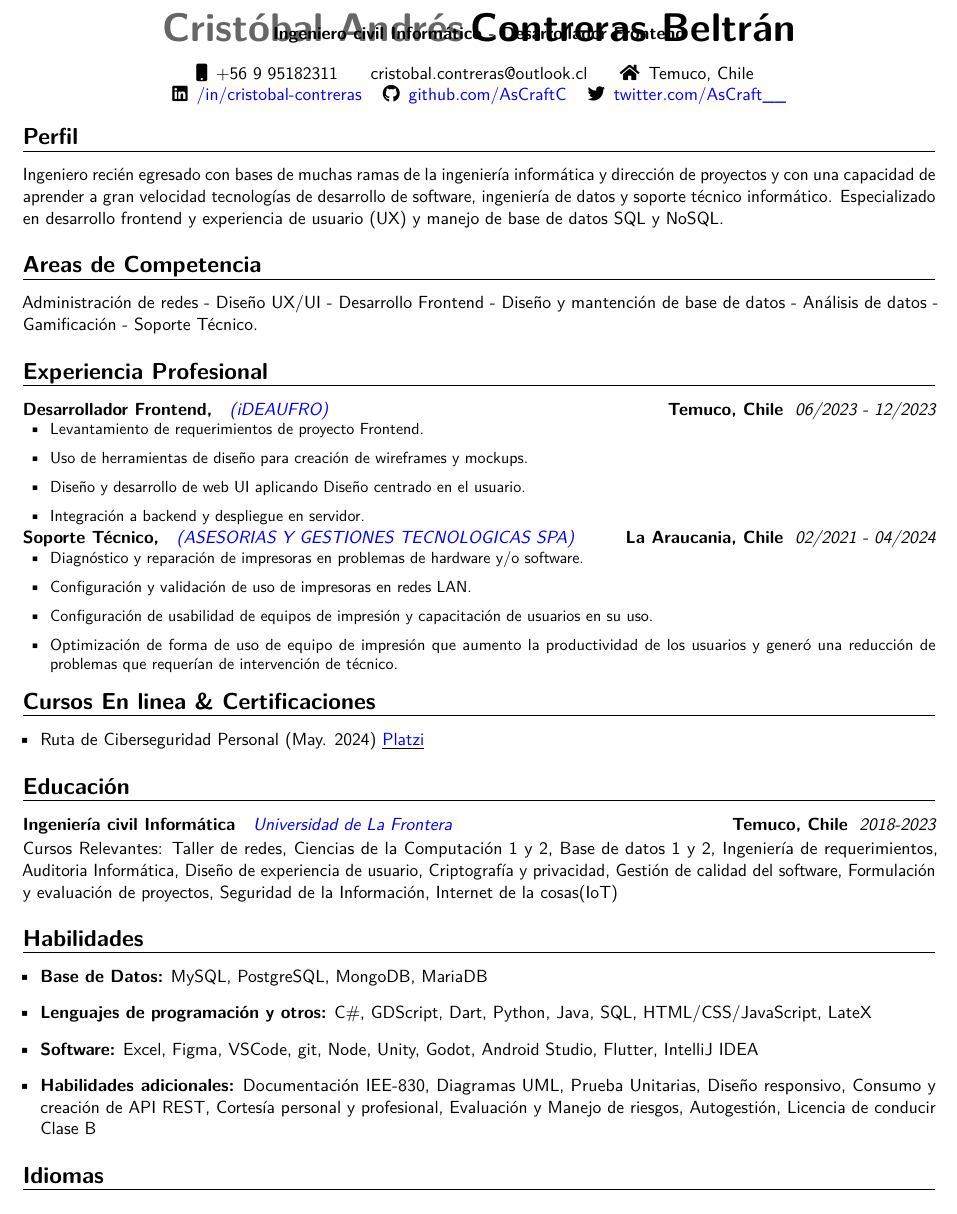
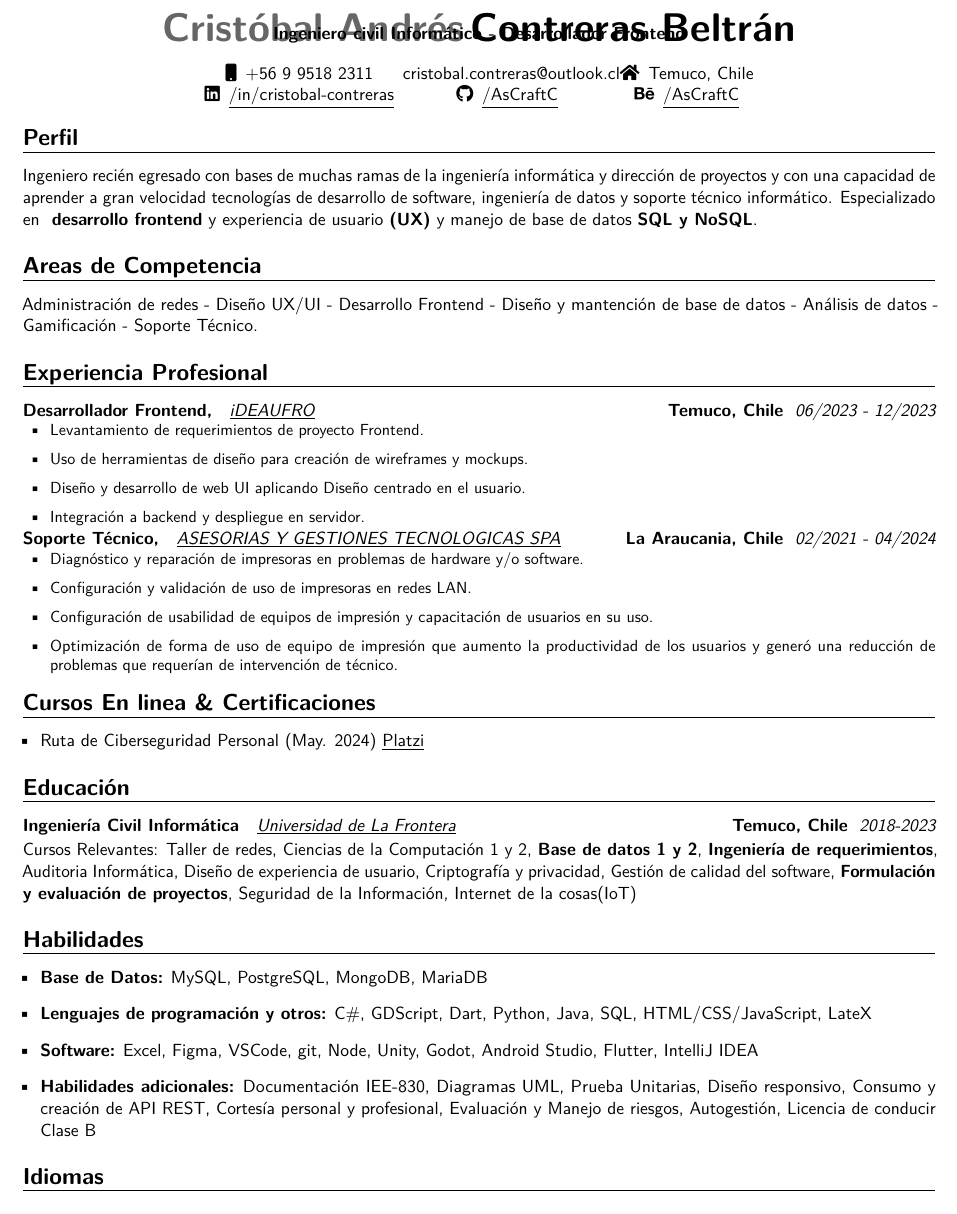
Before and after one commit to AsCraftC/CV-LateX, a LaTeX CV (Plantilla CV.tex): part of the page, cut so that both start at the same text. Compiled offline with pdfLaTeX.

Commit message:
Cambio en formato de enlaces y palabras destacadas
Tambien se eliminan los archivos temporales el git

```diff
--- a/Plantilla CV.tex
+++ b/Plantilla CV.tex
@@ -46,25 +46,27 @@
 \begin{center}  \textbf{Ingeniero civil Informático - Desarrollador Frontend }   \end{center}
 \begin{center}
     \begin{tabular}{ c c c }
-        \faMobile\enspace +56 9 95182311
+        \faMobile\enspace +56 9 9518 2311
         &
         \enspace cristobal.contreras@outlook.cl
         &
         \faHome\enspace Temuco, Chile
     \\
         \faLinkedin\enspace
-        \color{blue} \href{https://www.linkedin.com/in/cristobal-contreras-beltran/}{/in/cristobal-contreras}
+        \href{https://www.linkedin.com/in/cristobal-contreras-beltran/}{\underline{/in/cristobal-contreras}}
         &
         \faGithub\enspace
-        \color{blue} \href{https://github.com/AsCraftC}{github.com/AsCraftC}
+        \href{https://www.github.com/AsCraftC}{\underline{/AsCraftC}}
         &
-        \faTwitter\enspace
-        \color{blue} \href{https://twitter.com/AsCraft__}{twitter.com/AsCraft\_\_}
+        \faBehance\enspace
+        \href{https://www.behance.net/AsCraftC}{\underline{/AsCraftC}}
+        % \faInstagram\enspace
+        % \href{https://www.instagram.com/ascraft__/}{\underline{instagram.com/ascraft\_\_}}
     \end{tabular}
 \end{center}
 
 \section{Perfil}{
-    Ingeniero recién egresado con bases de muchas ramas de la ingeniería informática y dirección de proyectos y con una capacidad de aprender a gran velocidad tecnologías de desarrollo de software, ingeniería de datos y soporte técnico informático. Especializado en desarrollo frontend y experiencia de usuario (UX) y manejo de base de datos SQL y NoSQL.
+    Ingeniero recién egresado con bases de muchas ramas de la ingeniería informática y dirección de proyectos y con una capacidad de aprender a gran velocidad tecnologías de desarrollo de software, ingeniería de datos y soporte técnico informático. Especializado en \textbf{ desarrollo frontend} y experiencia de usuario \textbf{(UX)} y manejo de base de datos \textbf{SQL y NoSQL}.
 }
 
 \section{Areas de Competencia}{
@@ -75,7 +77,7 @@
 
 \customcventry
     {06/2023 ‐ 12/2023}
-    {{ \color{blue} \href{https://ideaufro.com/}{(iDEAUFRO)} }}
+    {{ \href{https://ideaufro.com/}{\underline{iDEAUFRO}} }}
     {Desarrollador Frontend,}
     {Temuco, Chile}
     {}
@@ -103,35 +105,38 @@
     }
 }
 
-\section{Cursos En linea \& Certificaciones}{
+\section{Cursos En linea \& Certificaciones}
     \begin{itemize}[label=\textbullet]
-        \item Ruta de Ciberseguridad Personal (May. 2024) \underline{\color{blue}\href{https://1drv.ms/b/c/13c8ae619d64655e/EZYaMe6SBhJAshtvq4ORCQoBwWMYRerI4_xiuqXjORVd0w?e=I4tLqg}{Platzi}}
+        \item Ruta de Ciberseguridad Personal (May. 2024) \underline{\href{https://1drv.ms/b/c/13c8ae619d64655e/EZYaMe6SBhJAshtvq4ORCQoBwWMYRerI4_xiuqXjORVd0w?e=I4tLqg}{{Platzi}}}
     %   \item Aprende Unity y C\# desarrollando juegos reales (Mayo. 2024) - En proceso - \underline{\color{blue}\href{https://www.udemy.com/}{Udemy}}
     %   \item Power BI TOTAL en 14 Dias - Analista de datos avanzado (May. 2024) - In proceso - \underline{\color{blue}\href{https://www.udemy.com/}{Udemy}}
     \end{itemize}
-}
+
 
 \section{Educación}
 \customcventry
     {2018-2023}
-    { \color{blue} \href{https://www.ufro.cl/}{Universidad de La Frontera} }{Ingeniería civil Informática}{Temuco, Chile}
+    { \href{https://1drv.ms/b/c/13c8ae619d64655e/EV5lZJ1hrsgggBOHLAAAAAABHh9OZUbWLd2nx7PTa_OSsg?e=Fedmge}
+        {\underline{Universidad de La Frontera}} }
+        {Ingeniería Civil Informática}
+        {Temuco, Chile}
     {}{}
     {Cursos Relevantes:
         Taller de redes,
         Ciencias de la Computación 1 y 2,
-        Base de datos 1 y 2,
-        Ingeniería de requerimientos,
+        \textbf{Base de datos 1 y 2},
+        \textbf{Ingeniería de requerimientos},
         Auditoria Informática,
         Diseño de experiencia de usuario,
         Criptografía y privacidad,
         Gestión de calidad del software,
-        Formulación y evaluación de proyectos,
+        \textbf{Formulación y evaluación de proyectos},
         Seguridad de la Información,
         Internet de la cosas(IoT)
 }
 
 
-\section{Habilidades}{
+\section{Habilidades}
 \begin{itemize}[label=\textbullet]
     \item {\textbf{Base de Datos:}
         MySQL,
@@ -172,7 +177,7 @@
         Autogestión,
         Licencia de conducir Clase B
     }
-\end{itemize}}
+\end{itemize}
 
 \section{Idiomas}
 \begin{multicols}{2}
```
Also changed, not shown: Plantilla CV.tex (2 more changed lines), 1 other file.
